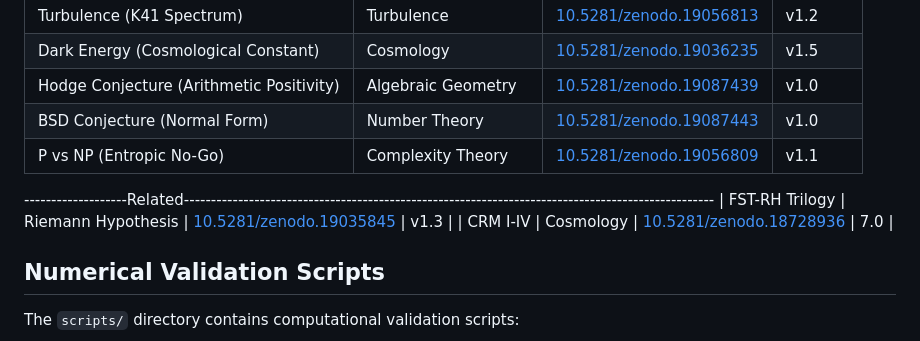
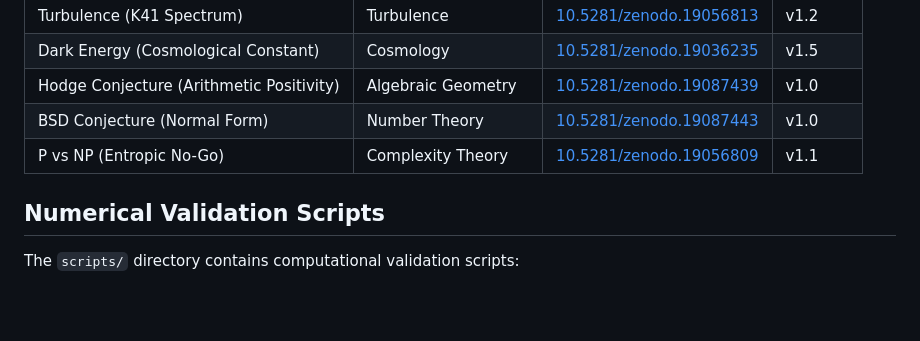
Before and after one commit to research-line/functional-stability-theory, a Markdown page: README.md, the part around the change. GitHub-like rendering; blank space fills up the shorter version.

Commit message:
Update README to remove related conjectures
Removed references to FST-RH Trilogy and CRM I-IV from the related section.

```diff
--- a/README.md
+++ b/README.md
@@ -31,9 +31,6 @@ The central object is a **renormalized free-energy functional** whose critical-p
 | Hodge Conjecture (Arithmetic Positivity) | Algebraic Geometry | [10.5281/zenodo.19087439](https://doi.org/10.5281/zenodo.19087439) | v1.0 |
 | BSD Conjecture (Normal Form) | Number Theory | [10.5281/zenodo.19087443](https://doi.org/10.5281/zenodo.19087443) | v1.0 |
 | P vs NP (Entropic No-Go) | Complexity Theory | [10.5281/zenodo.19056809](https://doi.org/10.5281/zenodo.19056809) | v1.1 |
--------------------Related--------------------------------------------------------------------------------------------------
-| FST-RH Trilogy | Riemann Hypothesis | [10.5281/zenodo.19035845](https://doi.org/10.5281/zenodo.19035845) | v1.3 |
-| CRM I-IV | Cosmology | [10.5281/zenodo.18728936](https://doi.org/10.5281/zenodo.18728936) | 7.0 |
 
 ## Numerical Validation Scripts
 
```
